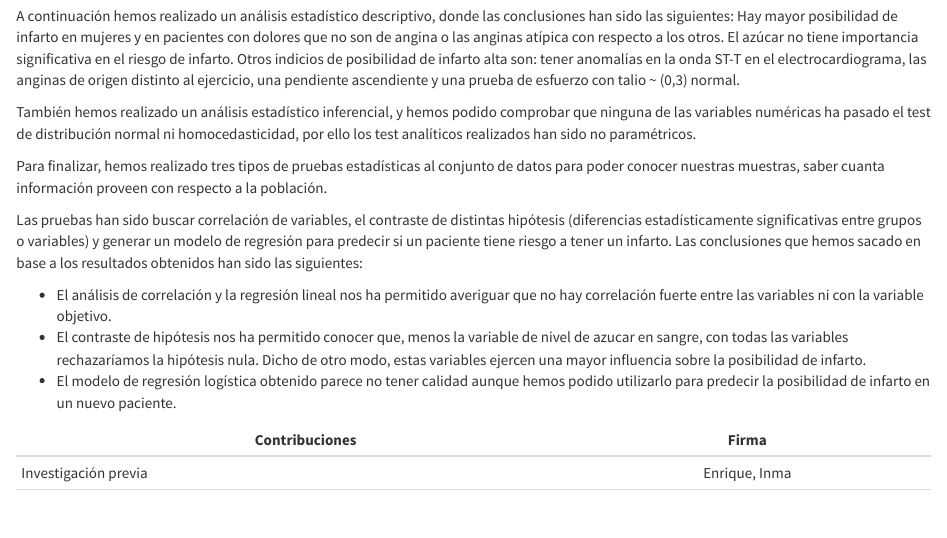
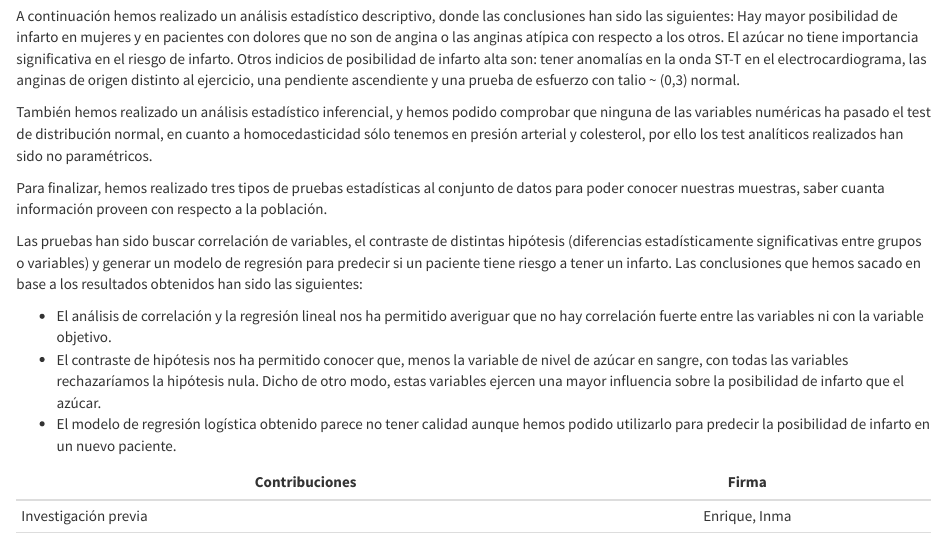
Before and after one commit to ipizarro09/IPEF_M2851-PRA2_heart, an R Markdown document (source/InmaculadaPizarro_EnriqueFernandez_M2.851-PRA2.Rmd): the page in a window 1100 px wide, from 1840 px down. The pictures show the output file source/InmaculadaPizarro_EnriqueFernandez_M2.851-PRA2.html that the author committed with the source, opened offline.

Commit message:
Cambios en conclusión

````diff
--- a/source/InmaculadaPizarro_EnriqueFernandez_M2.851-PRA2.Rmd
+++ b/source/InmaculadaPizarro_EnriqueFernandez_M2.851-PRA2.Rmd
@@ -565,14 +565,14 @@ Para ello primero hemos ralizado tareas de limpieza de datos, tales como convert
 
 A continuación hemos realizado un análisis estadístico descriptivo, donde las conclusiones han sido las siguientes: Hay mayor posibilidad de infarto en mujeres y en pacientes con dolores que no son de angina o las anginas atípica con respecto a los otros. El azúcar no tiene importancia significativa en el riesgo de infarto.  Otros indicios de posibilidad de infarto alta son: tener anomalías en la onda ST-T en el electrocardiograma, las anginas de origen distinto al ejercicio,  una pendiente ascendiente y una prueba de esfuerzo con talio ~ (0,3) normal.
 
-También hemos realizado un análisis estadístico inferencial, y hemos podido comprobar que ninguna de las variables numéricas ha pasado el test de distribución normal ni homocedasticidad, por ello los test analíticos realizados han sido no paramétricos.
+También hemos realizado un análisis estadístico inferencial, y hemos podido comprobar que ninguna de las variables numéricas ha pasado el test de distribución normal, en cuanto a homocedasticidad sólo tenemos en presión arterial y colesterol, por ello los test analíticos realizados han sido no paramétricos.
 
 Para finalizar, hemos realizado tres tipos de pruebas estadísticas al conjunto de datos para poder conocer nuestras muestras, saber cuanta información proveen con respecto a la población.
 
 Las pruebas han sido buscar correlación de variables, el contraste de distintas hipótesis (diferencias estadísticamente significativas entre grupos o variables) y generar un modelo de regresión para predecir si un paciente tiene riesgo a tener un infarto. Las conclusiones que hemos sacado en base a los resultados obtenidos han sido las siguientes:
 
 * El análisis de correlación y la regresión lineal nos ha permitido averiguar que no hay correlación fuerte entre las variables ni con la variable objetivo.
-* El contraste de hipótesis nos ha permitido conocer que, menos la variable de nivel de azucar en sangre, con todas las variables rechazaríamos la hipótesis nula. Dicho de otro modo, estas variables ejercen una mayor influencia sobre la posibilidad de infarto.
+* El contraste de hipótesis nos ha permitido conocer que, menos la variable de nivel de azúcar en sangre, con todas las variables rechazaríamos la hipótesis nula. Dicho de otro modo, estas variables ejercen una mayor influencia sobre la posibilidad de infarto que el azúcar.
 * El modelo de regresión logística obtenido parece no tener calidad aunque hemos podido utilizarlo para predecir la posibilidad de infarto en un nuevo paciente.
 
 ```{r table2, echo=FALSE, message=FALSE, warnings=FALSE, results='asis'}
````
Also changed, not shown: source/InmaculadaPizarro_EnriqueFernandez_M2.851-PRA2.html, source/InmaculadaPizarro_EnriqueFernandez_M2.851-PRA2.pdf.
